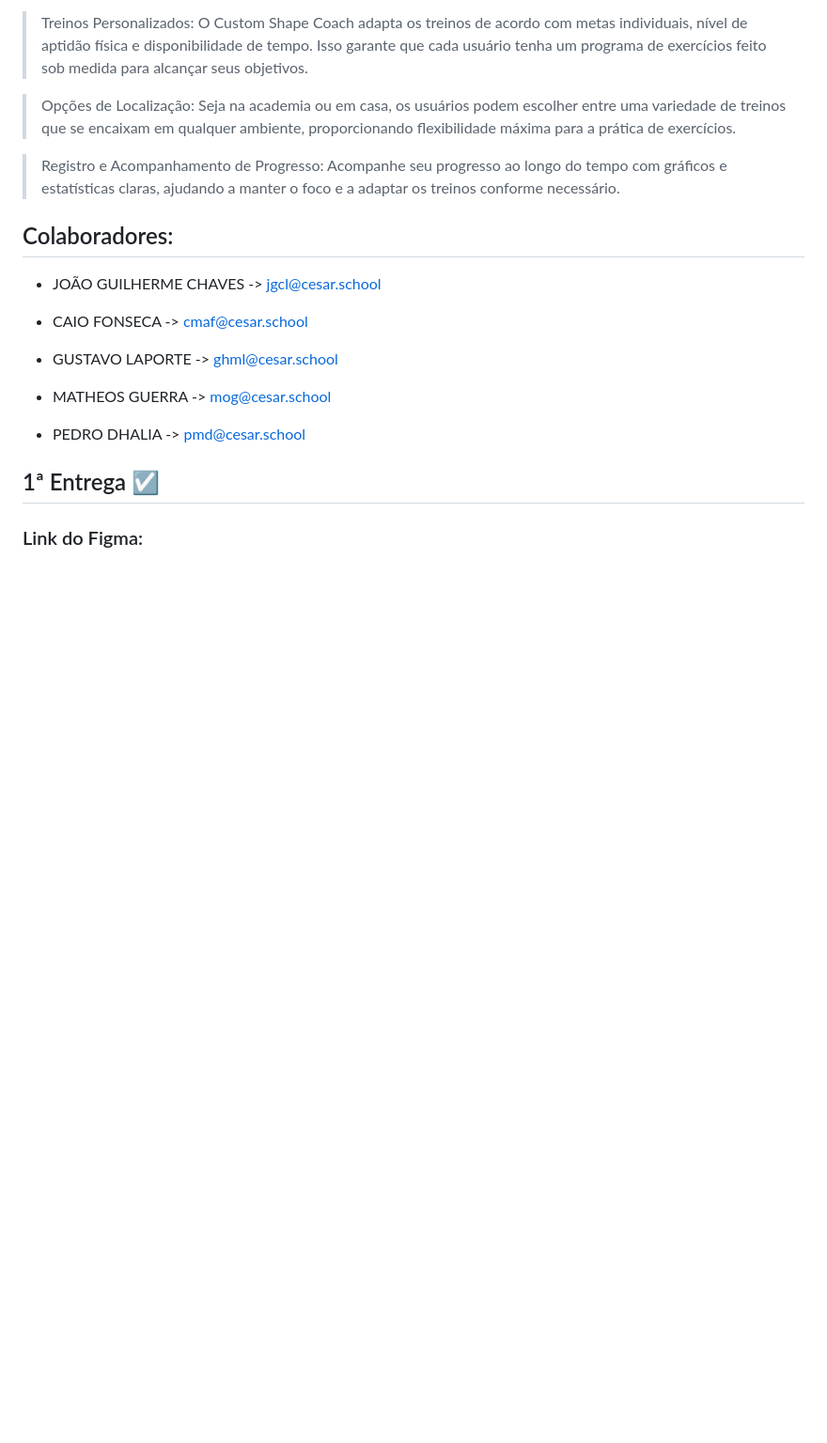
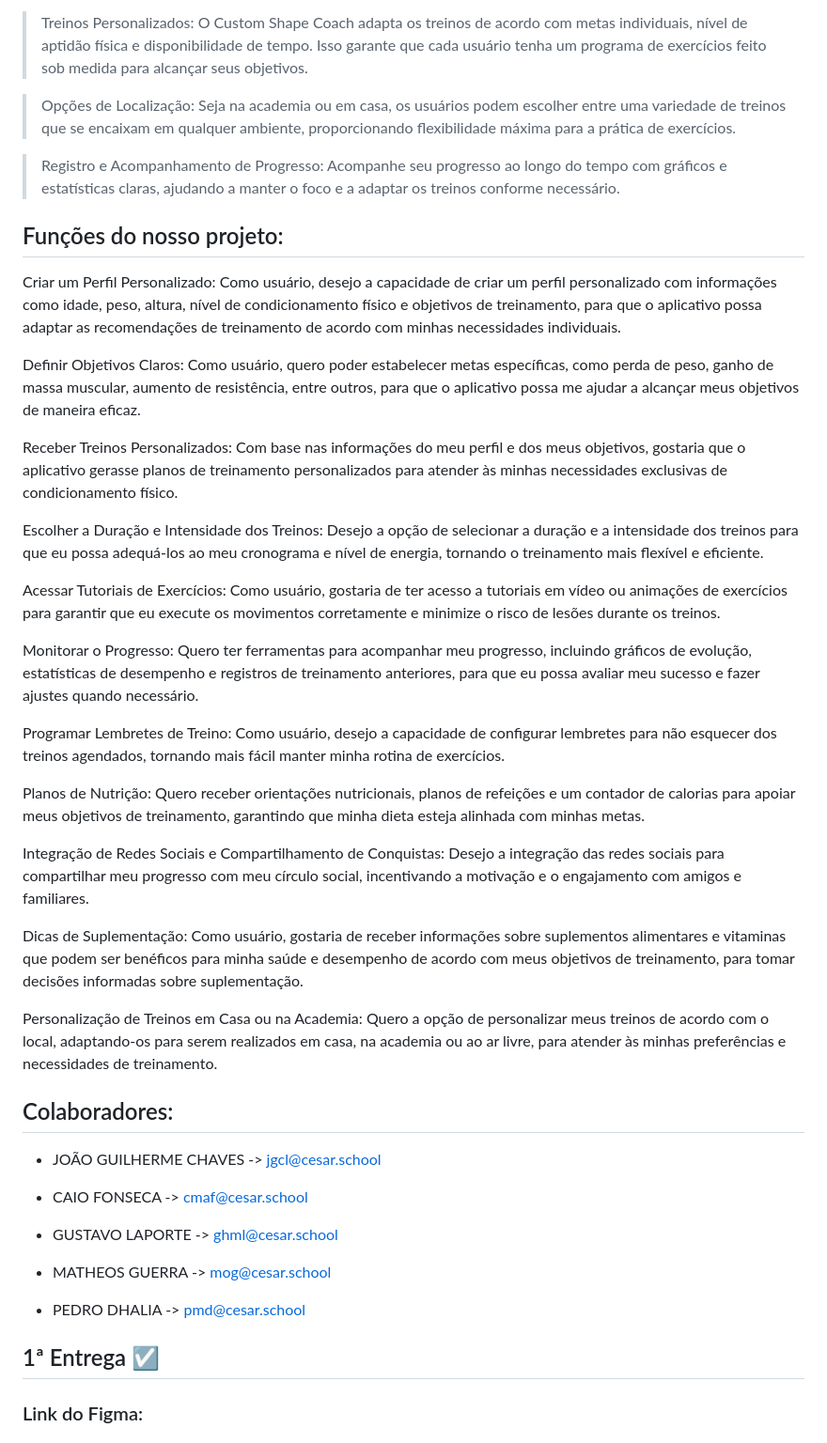
Before and after one commit to JoaoGChaves/Custom-Shape-Coach, a Markdown page: README.md, the part around the change. Shown: that part at 94% size. GitHub-like rendering; blank space fills up the shorter version.

```diff
--- a/README.md
+++ b/README.md
@@ -7,6 +7,30 @@
 > Opções de Localização: Seja na academia ou em casa, os usuários podem escolher entre uma variedade de treinos que se encaixam em qualquer ambiente, proporcionando flexibilidade máxima para a prática de exercícios.
 
 > Registro e Acompanhamento de Progresso: Acompanhe seu progresso ao longo do tempo com gráficos e estatísticas claras, ajudando a manter o foco e a adaptar os treinos conforme necessário.
+
+## Funções do nosso projeto:
+
+Criar um Perfil Personalizado: Como usuário, desejo a capacidade de criar um perfil personalizado com informações como idade, peso, altura, nível de condicionamento físico e objetivos de treinamento, para que o aplicativo possa adaptar as recomendações de treinamento de acordo com minhas necessidades individuais.
+
+Definir Objetivos Claros: Como usuário, quero poder estabelecer metas específicas, como perda de peso, ganho de massa muscular, aumento de resistência, entre outros, para que o aplicativo possa me ajudar a alcançar meus objetivos de maneira eficaz.
+
+Receber Treinos Personalizados: Com base nas informações do meu perfil e dos meus objetivos, gostaria que o aplicativo gerasse planos de treinamento personalizados para atender às minhas necessidades exclusivas de condicionamento físico.
+
+Escolher a Duração e Intensidade dos Treinos: Desejo a opção de selecionar a duração e a intensidade dos treinos para que eu possa adequá-los ao meu cronograma e nível de energia, tornando o treinamento mais flexível e eficiente.
+
+Acessar Tutoriais de Exercícios: Como usuário, gostaria de ter acesso a tutoriais em vídeo ou animações de exercícios para garantir que eu execute os movimentos corretamente e minimize o risco de lesões durante os treinos.
+
+Monitorar o Progresso: Quero ter ferramentas para acompanhar meu progresso, incluindo gráficos de evolução, estatísticas de desempenho e registros de treinamento anteriores, para que eu possa avaliar meu sucesso e fazer ajustes quando necessário.
+
+Programar Lembretes de Treino: Como usuário, desejo a capacidade de configurar lembretes para não esquecer dos treinos agendados, tornando mais fácil manter minha rotina de exercícios.
+
+Planos de Nutrição: Quero receber orientações nutricionais, planos de refeições e um contador de calorias para apoiar meus objetivos de treinamento, garantindo que minha dieta esteja alinhada com minhas metas.
+
+Integração de Redes Sociais e Compartilhamento de Conquistas: Desejo a integração das redes sociais para compartilhar meu progresso com meu círculo social, incentivando a motivação e o engajamento com amigos e familiares.
+
+Dicas de Suplementação: Como usuário, gostaria de receber informações sobre suplementos alimentares e vitaminas que podem ser benéficos para minha saúde e desempenho de acordo com meus objetivos de treinamento, para tomar decisões informadas sobre suplementação.
+
+Personalização de Treinos em Casa ou na Academia: Quero a opção de personalizar meus treinos de acordo com o local, adaptando-os para serem realizados em casa, na academia ou ao ar livre, para atender às minhas preferências e necessidades de treinamento.
 
 ## Colaboradores:
 
```
